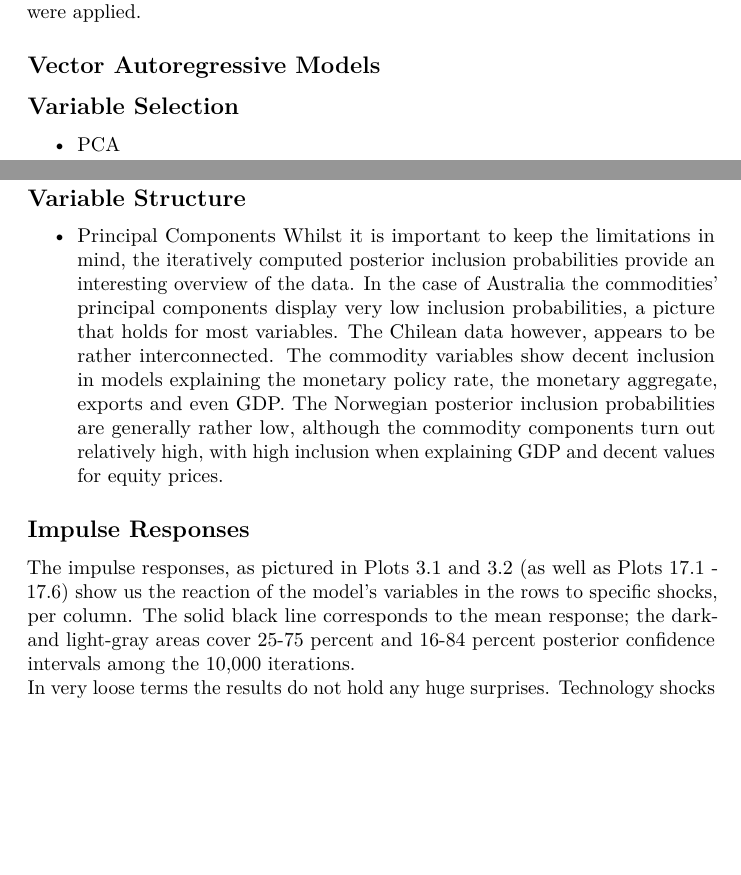
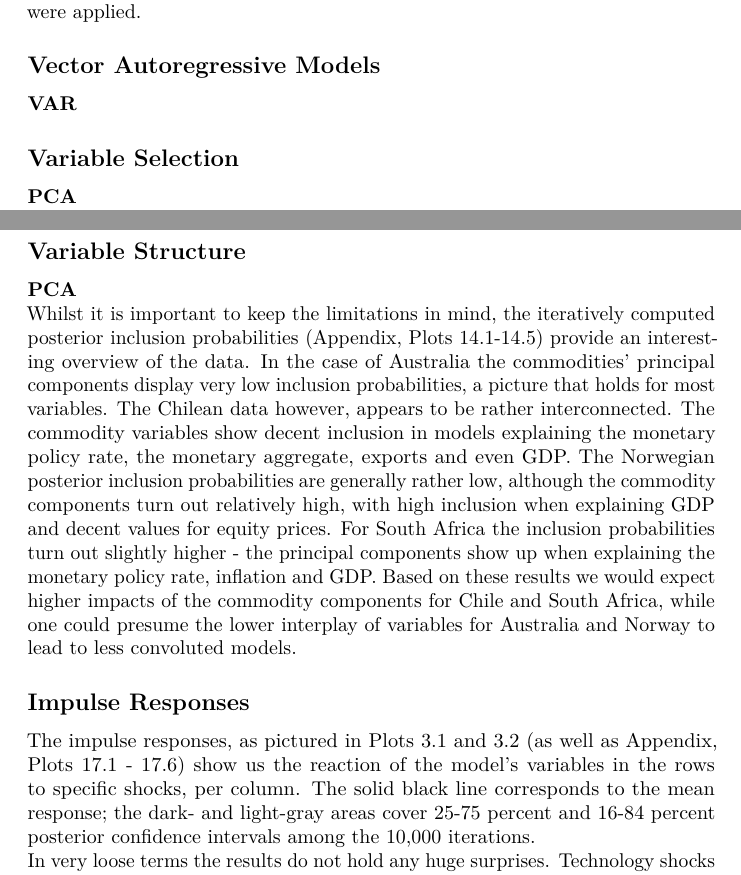
Before and after one commit to mengruwg/bc_commodities, an R Markdown document (Commodity Prices and the Business Cycle.Rmd): two parts of pages 2 and 3 of 6 before the commit and two parts of pages 2 and 3 of 5 after it, joined at a grey line, cut so that both start at the same text, the shorter picture padded with empty space. Rendered offline with R 4.5, knitr and Pandoc, then LaTeX, with nearby package versions; a font, style sheet, LaTeX package, included part or bibliography that could not be used is replaced or left out.

Commit message:
added SSVS part, small fixes

```diff
--- a/Commodity Prices and the Business Cycle.Rmd
+++ b/Commodity Prices and the Business Cycle.Rmd
@@ -6,6 +6,7 @@ author: |
 date: '`r format(Sys.time(), "%d %B, %Y")`'
 output: pdf_document
 documentclass: article
+bibliography: comm.bibtex
 toc: true
 ---
 
@@ -28,6 +32,7 @@ To achieve stationarity the variables, apart from interest rates, were transform
 
 ## Vector Autoregressive Models
 
+**VAR**
+
 ## Variable Selection
 
-- PCA
@@ -38,12 +43,12 @@ To achieve stationarity the variables, apart from interest rates, were transform
 
 ## Variable Structure
 
-- Principal Components
-Whilst it is important to keep the limitations in mind, the iteratively computed posterior inclusion probabilities provide an interesting overview of the data. In the case of Australia the commodities' principal components display very low inclusion probabilities, a picture that holds for most variables. The Chilean data however, appears to be rather interconnected. The commodity variables show decent inclusion in models explaining the monetary policy rate, the monetary aggregate, exports and even GDP. The Norwegian posterior inclusion probabilities are generally rather low, although the commodity components turn out relatively high, with high inclusion when explaining GDP and decent values for equity prices.
+**PCA**
+Whilst it is important to keep the limitations in mind, the iteratively computed posterior inclusion probabilities (Appendix, Plots 14.1-14.5) provide an interesting overview of the data. In the case of Australia the commodities' principal components display very low inclusion probabilities, a picture that holds for most variables. The Chilean data however, appears to be rather interconnected. The commodity variables show decent inclusion in models explaining the monetary policy rate, the monetary aggregate, exports and even GDP. The Norwegian posterior inclusion probabilities are generally rather low, although the commodity components turn out relatively high, with high inclusion when explaining GDP and decent values for equity prices. For South Africa the inclusion probabilities turn out slightly higher - the principal components show up when explaining the monetary policy rate, inflation and GDP. Based on these results we would expect higher impacts of the commodity components for Chile and South Africa, while one could presume the lower interplay of variables for Australia and Norway to lead to less convoluted models.
 
 ## Impulse Responses
 
-The impulse responses, as pictured in Plots 3.1 and 3.2 (as well as Plots 17.1 - 17.6) show us the reaction of the model's variables in the rows to specific shocks, per column. The solid black line corresponds to the mean response; the dark- and light-gray areas cover 25-75 percent and 16-84 percent posterior confidence intervals among the 10,000 iterations.
+The impulse responses, as pictured in Plots 3.1 and 3.2 (as well as Appendix, Plots 17.1 - 17.6) show us the reaction of the model's variables in the rows to specific shocks, per column. The solid black line corresponds to the mean response; the dark- and light-gray areas cover 25-75 percent and 16-84 percent posterior confidence intervals among the 10,000 iterations.
 In very loose terms the results do not hold any huge surprises. Technology shocks roughly turn out as expected, and do so rather significantly. In the cases of inflation and monetary aggregates the responses are pronounced, but dissipate very quickly. The picture is a similar one for monetary policy shocks, although the progression is harder to pinpoint due to broader confidence intervals.
 The impact of a a shock to the first principal component (labelled *comm*) impacted GDP negatively in all countries, but Chile. The impacts on export were negative for all resource-dependent economies, but positive on the control-group of Germany and the US. The monetary policy rate reacted in an expansionary matter in Australia and the US, but insignificantly or contractionarily for the other countries. In Germany and South Africa we can also observe a short, but significant jump in equity prices as a reaction to a shock on this first principal component.
 The second principal component (labelled *industr*) did not affect GDP as consistently, although for it, the initial effect was positive for all, but Chile. In the control group the positive GDP response even increased for some time and only faded after a considerable amount of time. In the resource-dependent countries the responses peaked rather early and quickly tended to insignificance. Meanwhile, the responses of inflation, bond-yields, monetary aggregates and the monetary policy rates differed between countries, but turned out extremely similar in each country itself. Exports jumped significantly for about eight quarters in Australia and South Africa. Meanwhile they fell in Germany and the US, only to rebound to a small but significant increase after about four to six quarters. The shock only had a a significant, positive effect on equity prices in South Africa.
```
Also changed, not shown: Commodity_Prices_and_the_Business_Cycle.pdf, R/9_var_execute.R (line endings or trailing spaces), Commodity Prices and the Business Cycle.Rmd (13 more changed lines).
